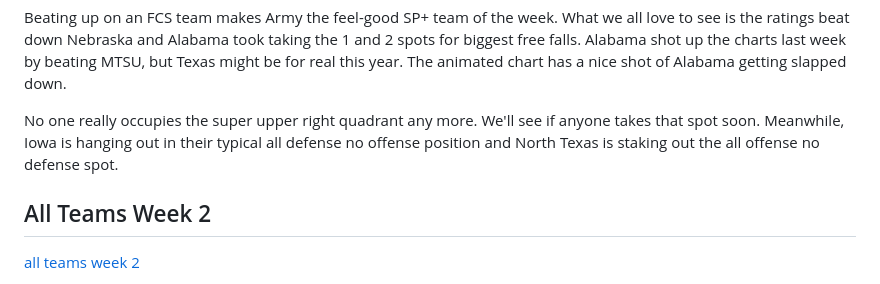
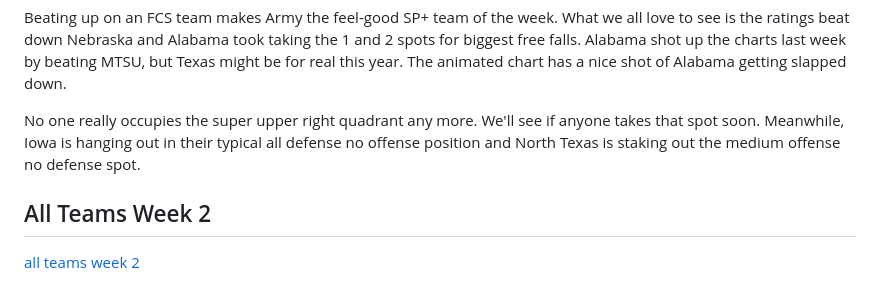
Before and after one commit to bischrob/CFBAnimation, a Markdown page: WeeklyPost-week2reddit.md, the part around the change. Rendered like a GitHub page.

```diff
--- a/WeeklyPost-week2reddit.md
+++ b/WeeklyPost-week2reddit.md
@@ -32,7 +32,7 @@ Table: Bottom 5 weekly change
 
 Beating up on an FCS team makes Army the feel-good SP+ team of the week. What we all love to see is the ratings beat down Nebraska and Alabama took taking the 1 and 2 spots for biggest free falls. Alabama shot up the charts last week by beating MTSU, but Texas might be for real this year. The animated chart has a nice shot of Alabama getting slapped down.
 
-No one really occupies the super upper right quadrant any more. We'll see if anyone takes that spot soon. Meanwhile, Iowa is hanging out in their typical all defense no offense position and North Texas is staking out the all offense no defense spot.
+No one really occupies the super upper right quadrant any more. We'll see if anyone takes that spot soon. Meanwhile, Iowa is hanging out in their typical all defense no offense position and North Texas is staking out the medium offense no defense spot.
 
 ## All Teams Week 2
 
```
Also changed, not shown: WeeklyPost-week1.md (+13 -16 lines).
